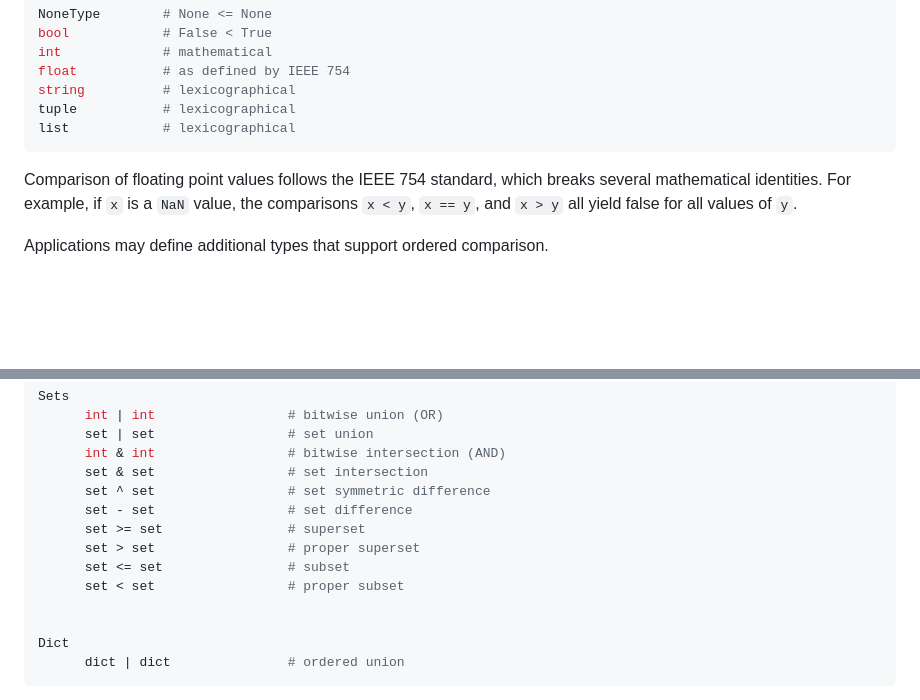
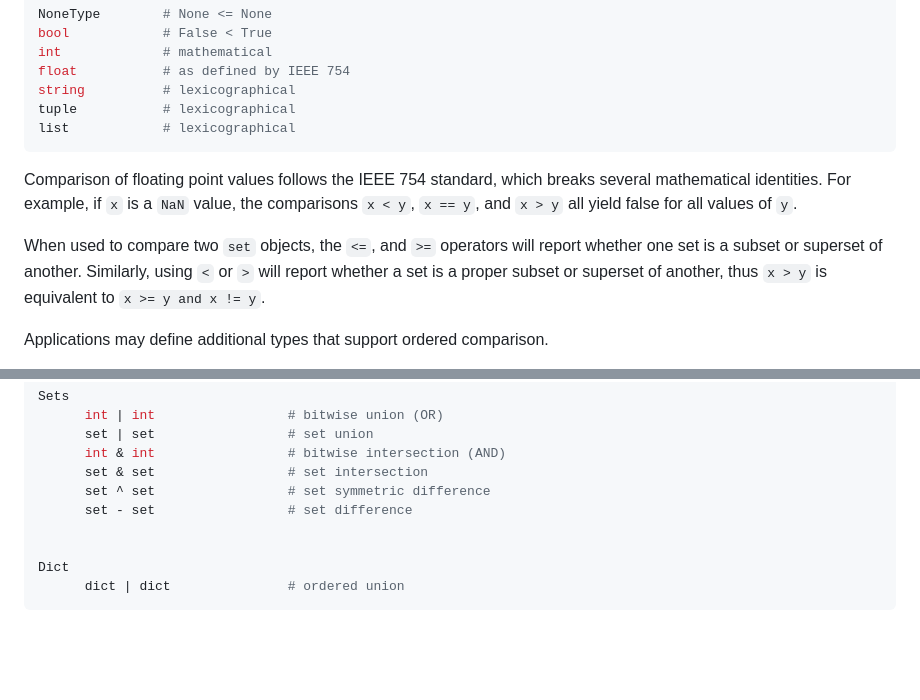
Before and after one commit to google/starlark-go, a Markdown page: doc/spec.md, 2 parts joined by grey strips. Rendered like a GitHub page; blank space fills up the shorter version.

```diff
--- a/doc/spec.md
+++ b/doc/spec.md
@@ -2005,6 +2005,11 @@ which breaks several mathematical identities.  For example, if `x` is
 a `NaN` value, the comparisons `x < y`, `x == y`, and `x > y` all
 yield false for all values of `y`.
 
+When used to compare two `set` objects, the `<=`, and `>=` operators will report
+whether one set is a subset or superset of another. Similarly, using `<` or `>` will
+report whether a set is a proper subset or superset of another, thus `x > y` is
+equivalent to `x >= y and x != y`.
+
 Applications may define additional types that support ordered
 comparison.
 
@@ -2056,10 +2061,6 @@ Sets
       set & set                 # set intersection
       set ^ set                 # set symmetric difference
       set - set                 # set difference
-      set >= set                # superset
-      set > set                 # proper superset
-      set <= set                # subset
-      set < set                 # proper subset
 
 
 Dict
```
Also changed, not shown: other parts of doc/spec.md (+12 -33 lines).
